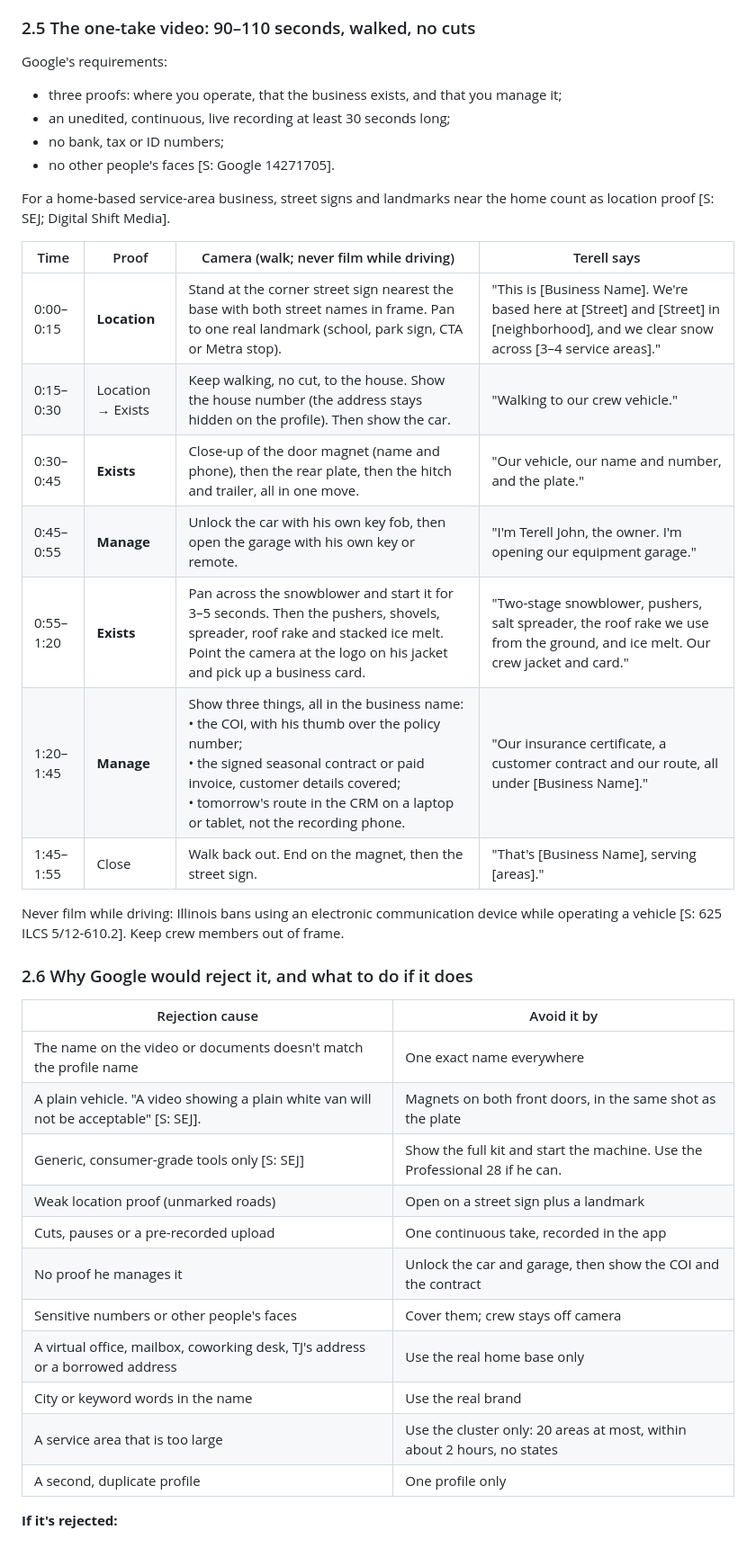
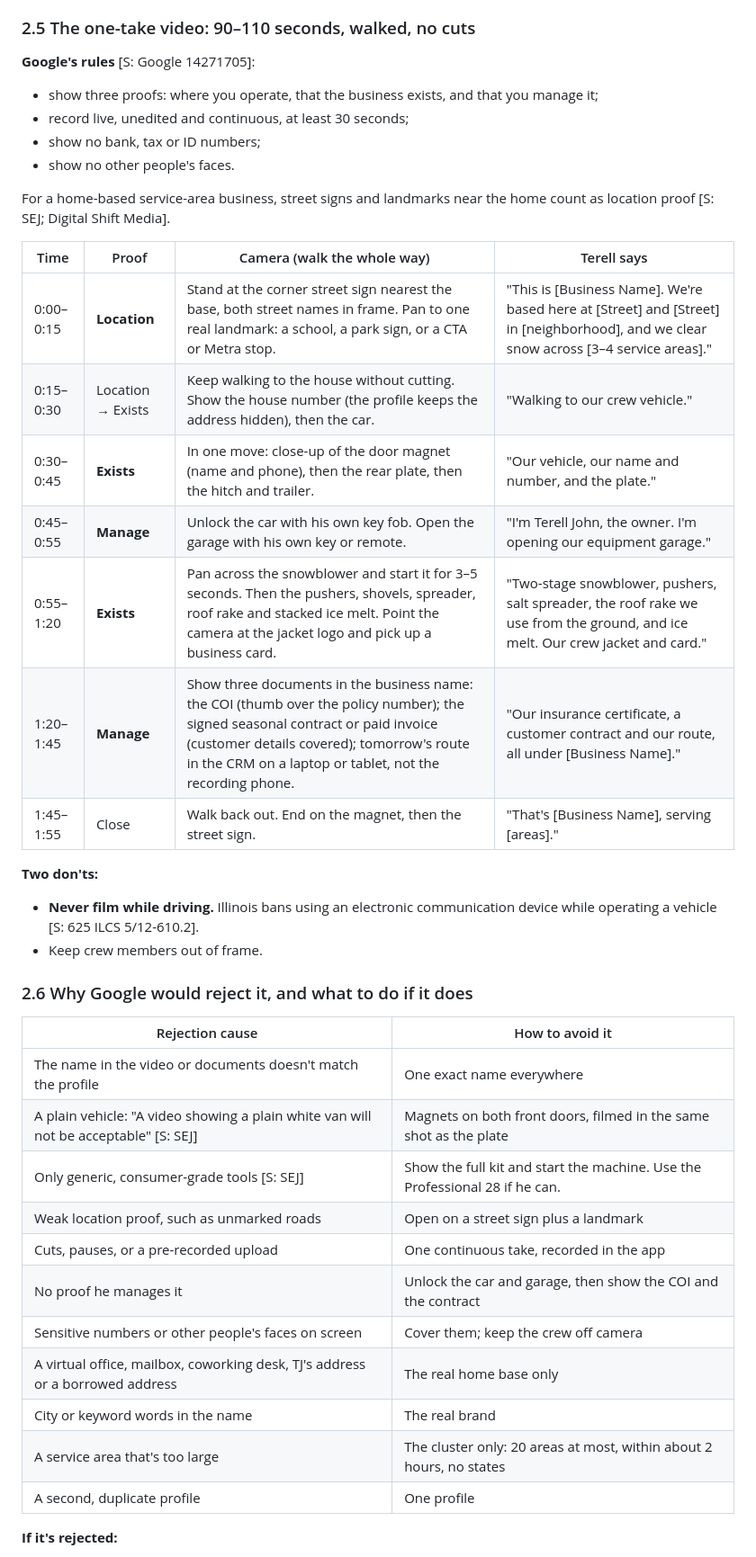
Before and after one commit to 6centralenterprises-jpg/demoreposit, a Markdown page: research/plans/snow-removal-chicago.md, the part around one of its changes. Shown at 90% size. GitHub-like rendering.

```diff
--- a/research/plans/snow-removal-chicago.md
+++ b/research/plans/snow-removal-chicago.md
@@ -112,41 +125,43 @@ Plowing goes to a partner who already owns a plow truck. Someone must drive the
 
 ### 2.5 The one-take video: 90–110 seconds, walked, no cuts
 
-Google's requirements:
-- three proofs: where you operate, that the business exists, and that you manage it;
-- an unedited, continuous, live recording at least 30 seconds long;
-- no bank, tax or ID numbers;
-- no other people's faces [S: Google 14271705].
+**Google's rules** [S: Google 14271705]:
+- show three proofs: where you operate, that the business exists, and that you manage it;
+- record live, unedited and continuous, at least 30 seconds;
+- show no bank, tax or ID numbers;
+- show no other people's faces.
 
 For a home-based service-area business, street signs and landmarks near the home count as location proof [S: SEJ; Digital Shift Media].
 
-| Time | Proof | Camera (walk; never film while driving) | Terell says |
+| Time | Proof | Camera (walk the whole way) | Terell says |
 |---|---|---|---|
-| 0:00–0:15 | **Location** | Stand at the corner street sign nearest the base with both street names in frame. Pan to one real landmark (school, park sign, CTA or Metra stop). | "This is [Business Name]. We're based here at [Street] and [Street] in [neighborhood], and we clear snow across [3–4 service areas]." |
-| 0:15–0:30 | Location → Exists | Keep walking, no cut, to the house. Show the house number (the address stays hidden on the profile). Then show the car. | "Walking to our crew vehicle." |
-| 0:30–0:45 | **Exists** | Close-up of the door magnet (name and phone), then the rear plate, then the hitch and trailer, all in one move. | "Our vehicle, our name and number, and the plate." |
-| 0:45–0:55 | **Manage** | Unlock the car with his own key fob, then open the garage with his own key or remote. | "I'm Terell John, the owner. I'm opening our equipment garage." |
-| 0:55–1:20 | **Exists** | Pan across the snowblower and start it for 3–5 seconds. Then the pushers, shovels, spreader, roof rake and stacked ice melt. Point the camera at the logo on his jacket and pick up a business card. | "Two-stage snowblower, pushers, salt spreader, the roof rake we use from the ground, and ice melt. Our crew jacket and card." |
-| 1:20–1:45 | **Manage** | Show three things, all in the business name:<br>• the COI, with his thumb over the policy number;<br>• the signed seasonal contract or paid invoice, customer details covered;<br>• tomorrow's route in the CRM on a laptop or tablet, not the recording phone. | "Our insurance certificate, a customer contract and our route, all under [Business Name]." |
+| 0:00–0:15 | **Location** | Stand at the corner street sign nearest the base, both street names in frame. Pan to one real landmark: a school, a park sign, or a CTA or Metra stop. | "This is [Business Name]. We're based here at [Street] and [Street] in [neighborhood], and we clear snow across [3–4 service areas]." |
+| 0:15–0:30 | Location → Exists | Keep walking to the house without cutting. Show the house number (the profile keeps the address hidden), then the car. | "Walking to our crew vehicle." |
+| 0:30–0:45 | **Exists** | In one move: close-up of the door magnet (name and phone), then the rear plate, then the hitch and trailer. | "Our vehicle, our name and number, and the plate." |
+| 0:45–0:55 | **Manage** | Unlock the car with his own key fob. Open the garage with his own key or remote. | "I'm Terell John, the owner. I'm opening our equipment garage." |
+| 0:55–1:20 | **Exists** | Pan across the snowblower and start it for 3–5 seconds. Then the pushers, shovels, spreader, roof rake and stacked ice melt. Point the camera at the jacket logo and pick up a business card. | "Two-stage snowblower, pushers, salt spreader, the roof rake we use from the ground, and ice melt. Our crew jacket and card." |
+| 1:20–1:45 | **Manage** | Show three documents in the business name: the COI (thumb over the policy number); the signed seasonal contract or paid invoice (customer details covered); tomorrow's route in the CRM on a laptop or tablet, not the recording phone. | "Our insurance certificate, a customer contract and our route, all under [Business Name]." |
 | 1:45–1:55 | Close | Walk back out. End on the magnet, then the street sign. | "That's [Business Name], serving [areas]." |
 
-Never film while driving: Illinois bans using an electronic communication device while operating a vehicle [S: 625 ILCS 5/12-610.2]. Keep crew members out of frame.
+**Two don'ts:**
+- **Never film while driving.** Illinois bans using an electronic communication device while operating a vehicle [S: 625 ILCS 5/12-610.2].
+- Keep crew members out of frame.
 
 ### 2.6 Why Google would reject it, and what to do if it does
 
-| Rejection cause | Avoid it by |
+| Rejection cause | How to avoid it |
 |---|---|
-| The name on the video or documents doesn't match the profile name | One exact name everywhere |
-| A plain vehicle. "A video showing a plain white van will not be acceptable" [S: SEJ]. | Magnets on both front doors, in the same shot as the plate |
-| Generic, consumer-grade tools only [S: SEJ] | Show the full kit and start the machine. Use the Professional 28 if he can. |
-| Weak location proof (unmarked roads) | Open on a street sign plus a landmark |
-| Cuts, pauses or a pre-recorded upload | One continuous take, recorded in the app |
+| The name in the video or documents doesn't match the profile | One exact name everywhere |
+| A plain vehicle: "A video showing a plain white van will not be acceptable" [S: SEJ] | Magnets on both front doors, filmed in the same shot as the plate |
+| Only generic, consumer-grade tools [S: SEJ] | Show the full kit and start the machine. Use the Professional 28 if he can. |
+| Weak location proof, such as unmarked roads | Open on a street sign plus a landmark |
+| Cuts, pauses, or a pre-recorded upload | One continuous take, recorded in the app |
 | No proof he manages it | Unlock the car and garage, then show the COI and the contract |
-| Sensitive numbers or other people's faces | Cover them; crew stays off camera |
-| A virtual office, mailbox, coworking desk, TJ's address or a borrowed address | Use the real home base only |
-| City or keyword words in the name | Use the real brand |
-| A service area that is too large | Use the cluster only: 20 areas at most, within about 2 hours, no states |
-| A second, duplicate profile | One profile only |
+| Sensitive numbers or other people's faces on screen | Cover them; keep the crew off camera |
+| A virtual office, mailbox, coworking desk, TJ's address or a borrowed address | The real home base only |
+| City or keyword words in the name | The real brand |
+| A service area that's too large | The cluster only: 20 areas at most, within about 2 hours, no states |
+| A second, duplicate profile | One profile |
 
 **If it's rejected:**
 1. Read the reason.
```
Also changed, not shown: other parts of research/plans/snow-removal-chicago.md (+225 -197 lines).
